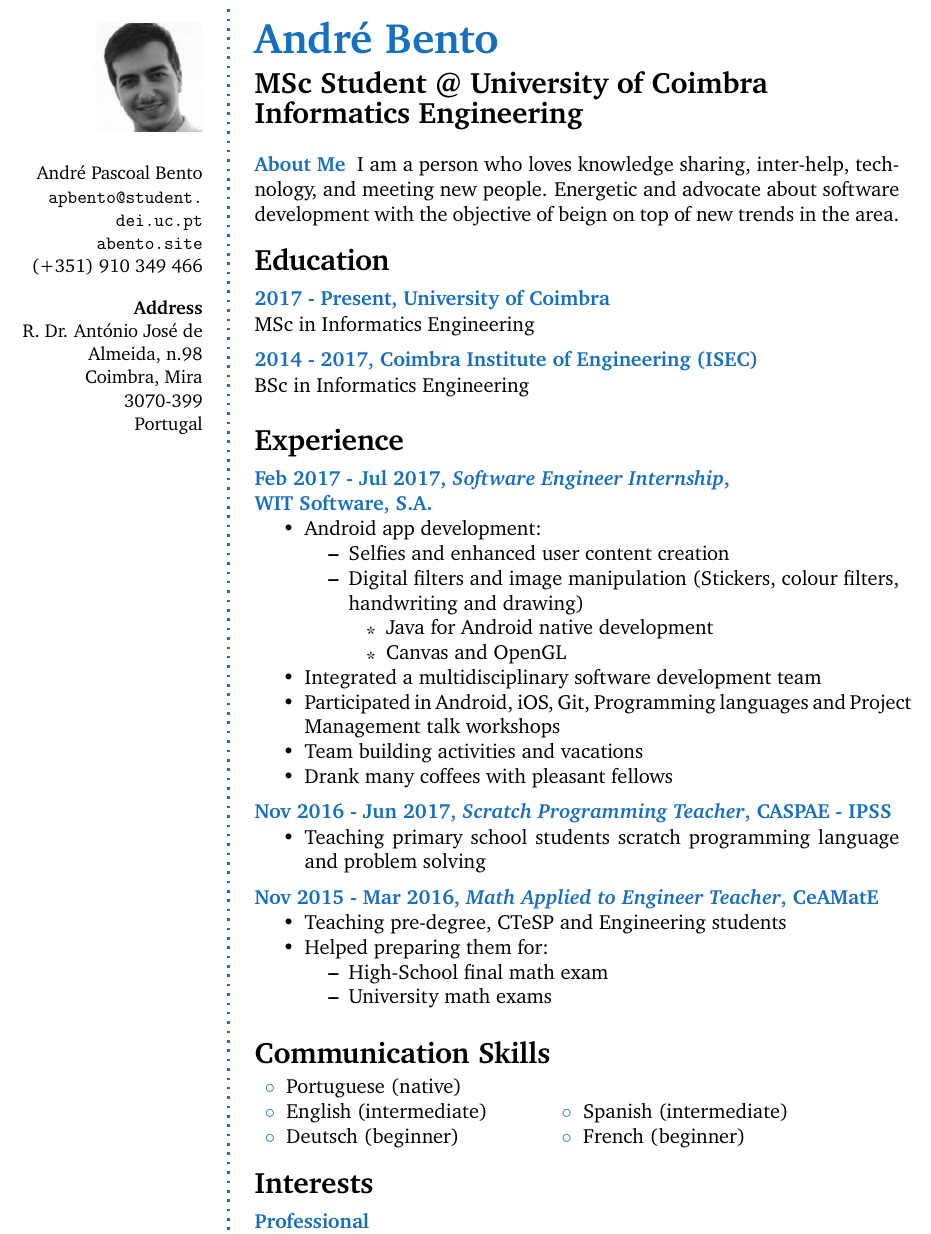
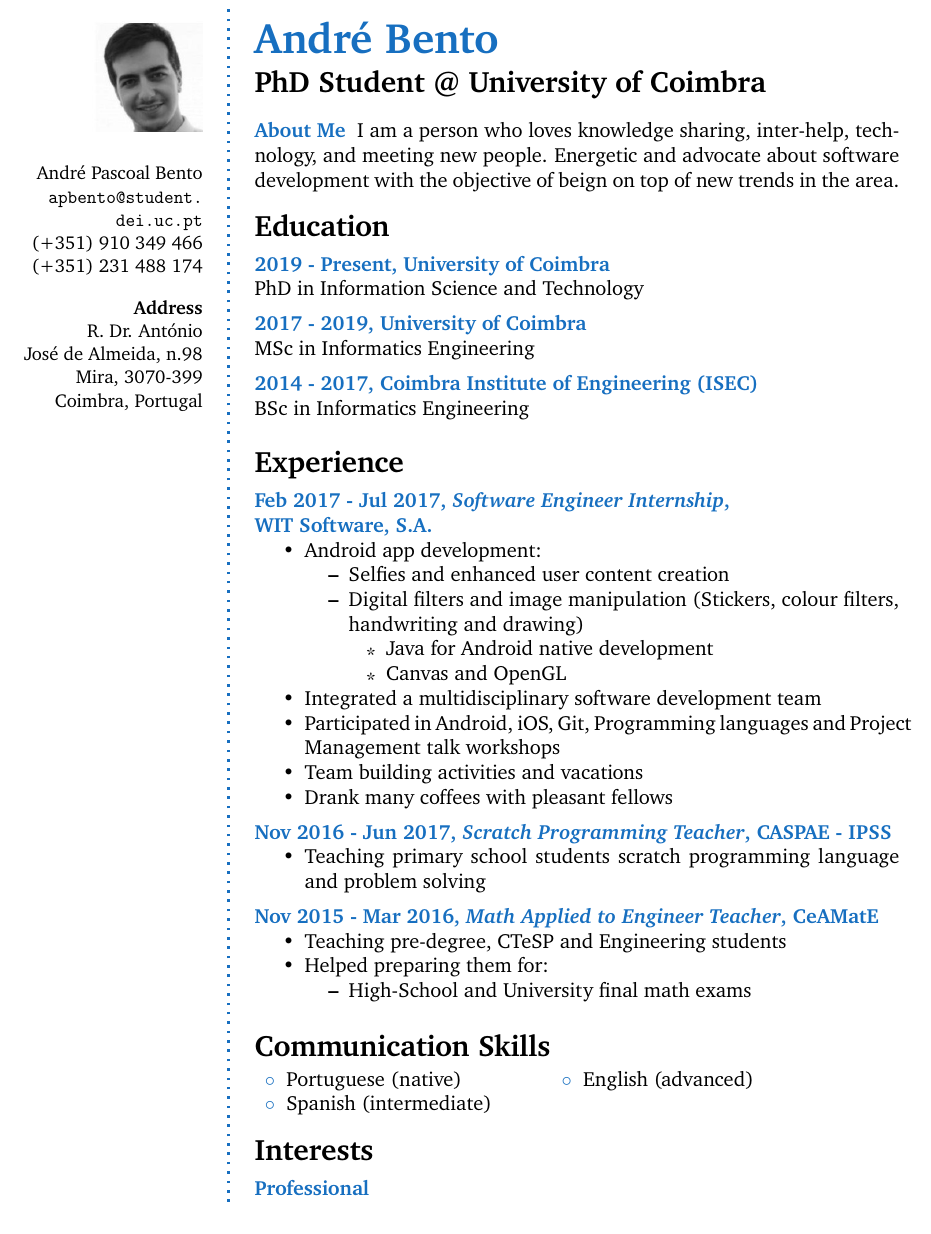
Before and after one commit to andrepbento/CurriculumVitae, a LaTeX CV (cv.tex): part of the page, cut so that both start at the same text. Compiled offline with pdfLaTeX.

Commit message:
Update CV: Added PhD entry.

```diff
--- a/cv.tex
+++ b/cv.tex
@@ -34,13 +34,14 @@
 \small % Smaller font size
 André Pascoal Bento \\ % Your name
 \url{apbento@student.dei.uc.pt} \\ % Your email address
-\url{abento.site} \\ % Your URL
-(+351) 910 349 466 \\ % Your phone number
+%\url{abento.site} \\ % Your URL
+(+351)~910~349~466 \\ % Your phone number
+(+351)~231~488~174 \\ % My fixed number
 \Sep % Some whitespace
 \textbf{Address} \\
-R. Dr. António José de Almeida, n.98 \\ % Address 1
-Coimbra, Mira 3070-399 \\ % Address 2
-Portugal \\ % Address 3
+R. Dr. António \\ José de Almeida, n.98 \\ % Address 1
+Mira, 3070-399 \\ % Address 2
+Coimbra, Portugal \\ % Address 3
 \vfill % Whitespace under this block to push it up under the photo
 \end{flushright}
 }
@@ -59,7 +60,7 @@ Portugal \\ % Address 3
 
 \cvheading{André Bento} % Large heading - your name
 
-\cvsubheading{MSc Student @ University of Coimbra \\ Informatics Engineering} % Subheading - your occupation/specialization
+\cvsubheading{PhD Student @ University of Coimbra} % \\ Informatics Engineering} % Subheading - your occupation/specialization
 
 %----------------------------------------------------------------------------------------
 %	ABOUT ME
@@ -75,7 +76,11 @@ Portugal \\ % Address 3
 
 %------------------------------------------------
 
-\CVItem{2017 - Present, University of Coimbra}{MSc in Informatics Engineering}
+\CVItem{2019 - Present, University of Coimbra}{PhD in Information Science and Technology}
+
+%------------------------------------------------
+
+\CVItem{2017 - 2019, University of Coimbra}{MSc in Informatics Engineering}
 
 %------------------------------------------------
 
@@ -137,8 +142,7 @@ Portugal \\ % Address 3
 	\item Teaching pre-degree, CTeSP and Engineering students %important concepts of mathematics
 	\item Helped preparing them for:
 	\begin{itemize}
-		\item High-School final math exam
-		\item University math exams
+		\item High-School and University final math exams
 	\end{itemize}
 \end{itemize}
 }
@@ -170,9 +174,9 @@ Portugal \\ % Address 3
 %------------------------------------------------
 
 {\begin{tabular}{p{0.3\textwidth} p{0.3\textwidth}}
-\bluebullet Portuguese (native) &  \\
-\bluebullet English (intermediate) & \bluebullet Spanish (intermediate) \\
-\bluebullet Deutsch (beginner) & \bluebullet French (beginner)
+\bluebullet Portuguese (native) &  \bluebullet English (advanced) \\
+\bluebullet Spanish (intermediate) %& \bluebullet Deutsch (beginner) \\
+%& \bluebullet French (beginner)
 \end{tabular}}
 
 %\CVItem{2015, \textit{Oral Presentation}, California Business Conference}{Presented research I conducted for my Masters of Engineering degree.}
```
Also changed, not shown: apbento_cv.pdf (added), cv.pdf, 4 other files.
